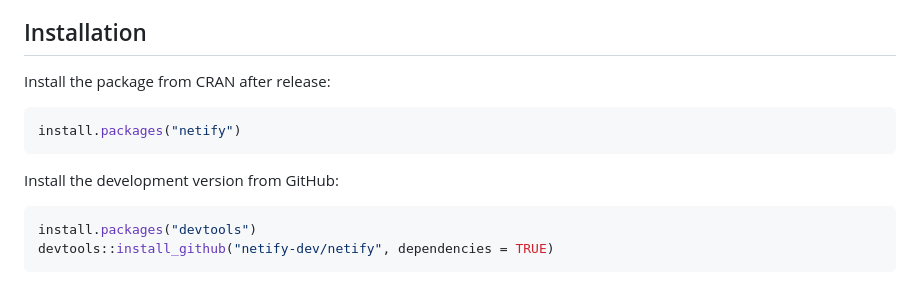
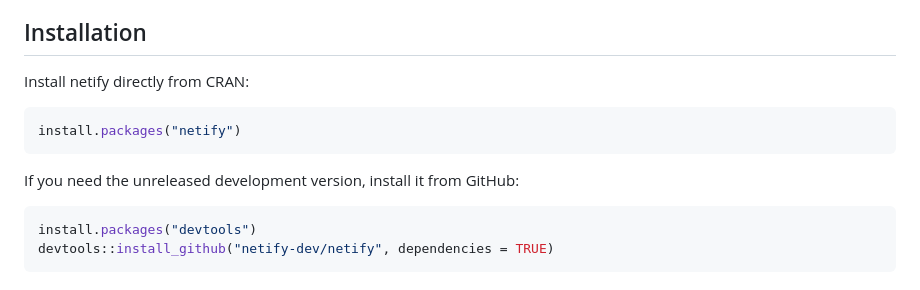
Before and after one commit to netify-dev/netify, a Markdown page: README.md, the part around the change. Rendered like a GitHub page.

Commit message:
update readme to indicate cran install opt now avail

````diff
--- a/README.md
+++ b/README.md
@@ -10,13 +10,13 @@ We built netify while doing our own network research in social science. It handl
 
 ## Installation
 
-Install the package from CRAN after release:
+Install netify directly from CRAN:
 
 ```r
 install.packages("netify")
 ```
 
-Install the development version from GitHub:
+If you need the unreleased development version, install it from GitHub:
 
 ```r
 install.packages("devtools")
````
